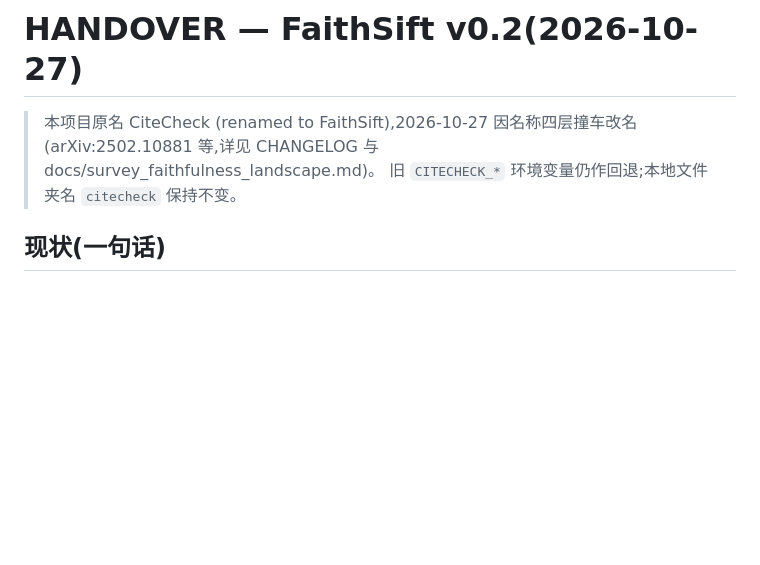
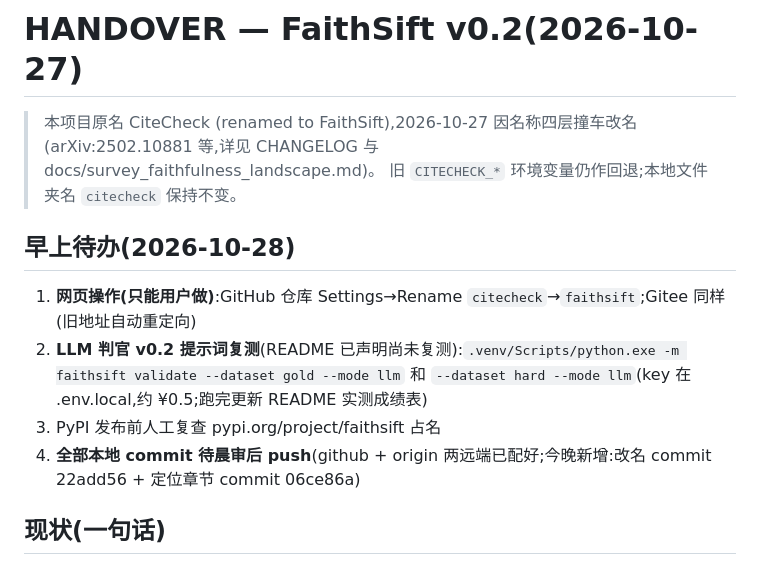
Before and after one commit to zicong334/citecheck, a Markdown page: HANDOVER.md, the part around the change. Rendered like a GitHub page; blank space fills up the shorter version.

Commit message:
handover: morning action list (repo rename on web, LLM judge revalidation, push after review)

```diff
--- a/HANDOVER.md
+++ b/HANDOVER.md
@@ -3,6 +3,12 @@
 > 本项目原名 CiteCheck (renamed to FaithSift),2026-10-27 因名称四层撞车改名
 > (arXiv:2502.10881 等,详见 CHANGELOG 与 docs/survey_faithfulness_landscape.md)。
 > 旧 `CITECHECK_*` 环境变量仍作回退;本地文件夹名 `citecheck` 保持不变。
+
+## 早上待办(2026-10-28)
+1. **网页操作(只能用户做)**:GitHub 仓库 Settings→Rename `citecheck`→`faithsift`;Gitee 同样(旧地址自动重定向)
+2. **LLM 判官 v0.2 提示词复测**(README 已声明尚未复测):`.venv/Scripts/python.exe -m faithsift validate --dataset gold --mode llm` 和 `--dataset hard --mode llm`(key 在 .env.local,约 ¥0.5;跑完更新 README 实测成绩表)
+3. PyPI 发布前人工复查 pypi.org/project/faithsift 占名
+4. **全部本地 commit 待晨审后 push**(github + origin 两远端已配好;今晚新增:改名 commit 22add56 + 定位章节 commit 06ce86a)
 
 ## 现状(一句话)
 
```
